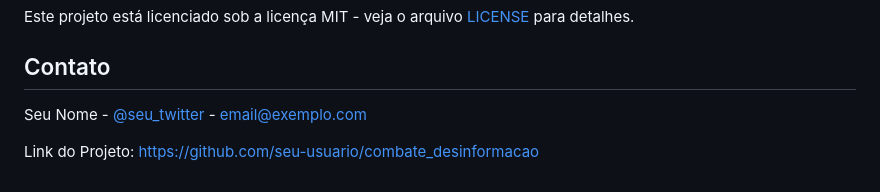
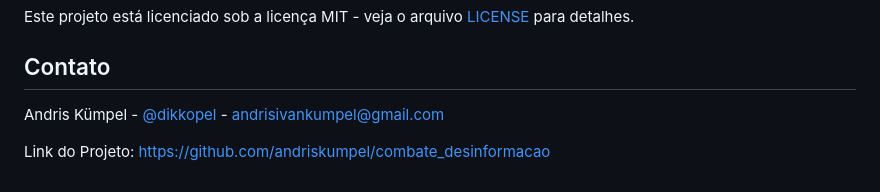
Before and after one commit to andriskumpel/combate_desinformacao, a Markdown page: README.md, the part around the change. Drawn GitHub-style.

```diff
--- a/README.md
+++ b/README.md
@@ -123,6 +123,6 @@ Este projeto está licenciado sob a licença MIT - veja o arquivo [LICENSE](LICE
 
 ## Contato
 
-Seu Nome - [@seu_twitter](https://twitter.com/seu_twitter) - email@exemplo.com
+Andris Kümpel - [@dikkopel](https://x.com/dikkopel) - andrisivankumpel@gmail.com
 
-Link do Projeto: [https://github.com/seu-usuario/combate_desinformacao](https://github.com/seu-usuario/combate_desinformacao)
+Link do Projeto: [https://github.com/andriskumpel/combate_desinformacao](https://github.com/andriskumpel/combate_desinformacao)
```
